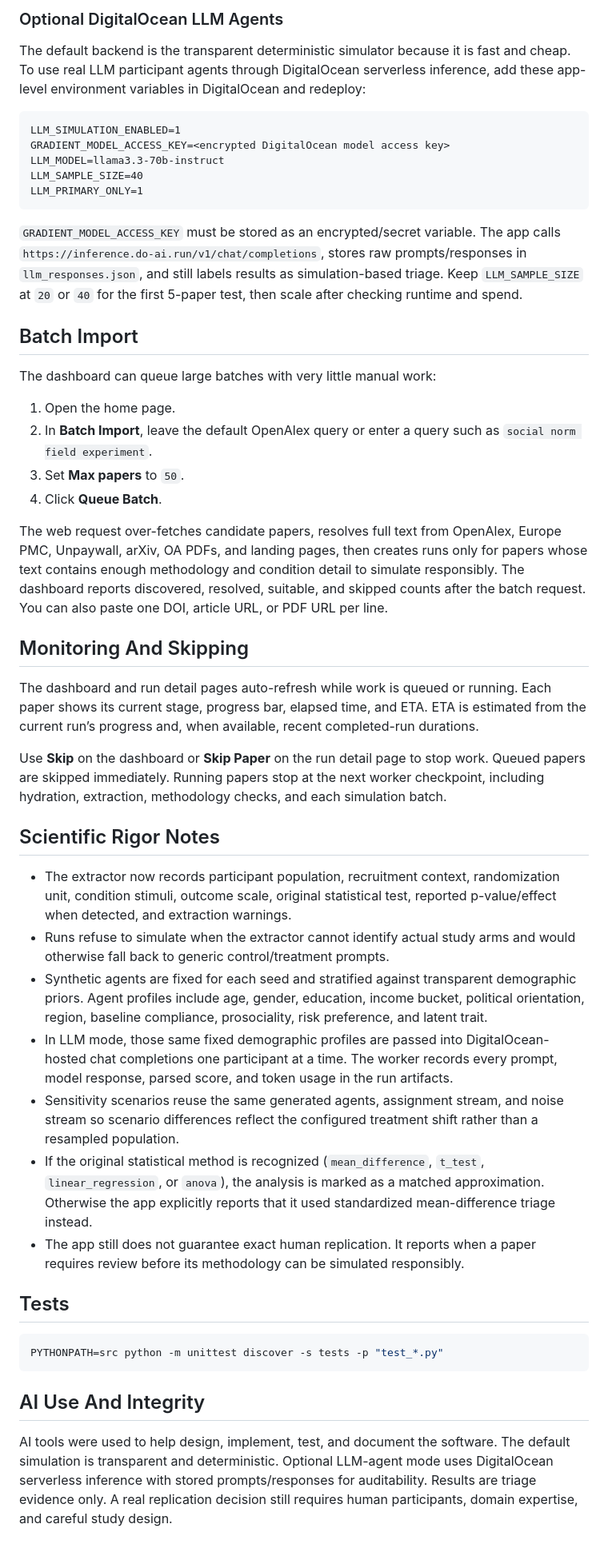
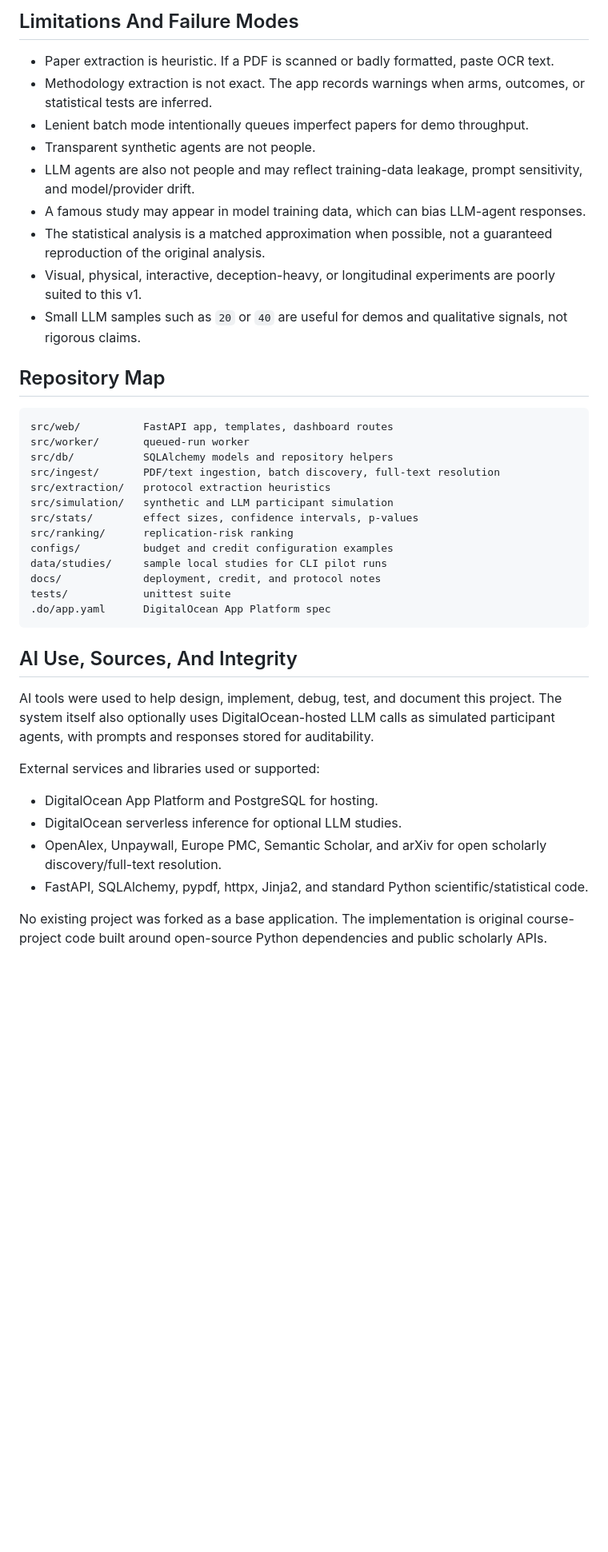
Before and after one commit to joshbahk/cs153project, a Markdown page: README.md, the part around one of its changes. Shown at 80% size. Drawn GitHub-style; blank space fills up the shorter version.

````diff
--- a/README.md
+++ b/README.md
@@ -61,45 +267,43 @@ Cloudflare, GPU inference, and paid third-party inference are intentionally disa
 
-### Optional DigitalOcean LLM Agents
-The default backend is the transparent deterministic simulator because it is fast and cheap. To use real LLM participant agents through DigitalOcean serverless inference, add these app-level environment variables in DigitalOcean and redeploy:
+## Limitations And Failure Modes
+
+- Paper extraction is heuristic. If a PDF is scanned or badly formatted, paste OCR text.
+- Methodology extraction is not exact. The app records warnings when arms, outcomes, or statistical tests are inferred.
+- Lenient batch mode intentionally queues imperfect papers for demo throughput.
+- Transparent synthetic agents are not people.
+- LLM agents are also not people and may reflect training-data leakage, prompt sensitivity, and model/provider drift.
+- A famous study may appear in model training data, which can bias LLM-agent responses.
+- The statistical analysis is a matched approximation when possible, not a guaranteed reproduction of the original analysis.
+- Visual, physical, interactive, deception-heavy, or longitudinal experiments are poorly suited to this v1.
+- Small LLM samples such as `20` or `40` are useful for demos and qualitative signals, not rigorous claims.
+
+## Repository Map
 
 ```text
-LLM_SIMULATION_ENABLED=1
-GRADIENT_MODEL_ACCESS_KEY=<encrypted DigitalOcean model access key>
-LLM_MODEL=llama3.3-70b-instruct
-LLM_SAMPLE_SIZE=40
-LLM_PRIMARY_ONLY=1
+src/web/          FastAPI app, templates, dashboard routes
+src/worker/       queued-run worker
+src/db/           SQLAlchemy models and repository helpers
+src/ingest/       PDF/text ingestion, batch discovery, full-text resolution
+src/extraction/   protocol extraction heuristics
+src/simulation/   synthetic and LLM participant simulation
+src/stats/        effect sizes, confidence intervals, p-values
+src/ranking/      replication-risk ranking
+configs/          budget and credit configuration examples
+data/studies/     sample local studies for CLI pilot runs
+docs/             deployment, credit, and protocol notes
+tests/            unittest suite
+.do/app.yaml      DigitalOcean App Platform spec
 ```
 
-`GRADIENT_MODEL_ACCESS_KEY` must be stored as an encrypted/secret variable. The app calls `https://inference.do-ai.run/v1/chat/completions`, stores raw prompts/responses in `llm_responses.json`, and still labels results as simulation-based triage. Keep `LLM_SAMPLE_SIZE` at `20` or `40` for the first 5-paper test, then scale after checking runtime and spend.
+## AI Use, Sources, And Integrity
 
-## Batch Import
-The dashboard can queue large batches with very little manual work:
+AI tools were used to help design, implement, debug, test, and document this project. The system itself also optionally uses DigitalOcean-hosted LLM calls as simulated participant agents, with prompts and responses stored for auditability.
 
-1. Open the home page.
-2. In **Batch Import**, leave the default OpenAlex query or enter a query such as `social norm field experiment`.
-3. Set **Max papers** to `50`.
-4. Click **Queue Batch**.
+External services and libraries used or supported:
 
-The web request over-fetches candidate papers, resolves full text from OpenAlex, Europe PMC, Unpaywall, arXiv, OA PDFs, and landing pages, then creates runs only for papers whose text contains enough methodology and condition detail to simulate responsibly. The dashboard reports discovered, resolved, suitable, and skipped counts after the batch request. You can also paste one DOI, article URL, or PDF URL per line.
+- DigitalOcean App Platform and PostgreSQL for hosting.
+- DigitalOcean serverless inference for optional LLM studies.
+- OpenAlex, Unpaywall, Europe PMC, Semantic Scholar, and arXiv for open scholarly discovery/full-text resolution.
+- FastAPI, SQLAlchemy, pypdf, httpx, Jinja2, and standard Python scientific/statistical code.
 
-## Monitoring And Skipping
-The dashboard and run detail pages auto-refresh while work is queued or running. Each paper shows its current stage, progress bar, elapsed time, and ETA. ETA is estimated from the current run’s progress and, when available, recent completed-run durations.
-
-Use **Skip** on the dashboard or **Skip Paper** on the run detail page to stop work. Queued papers are skipped immediately. Running papers stop at the next worker checkpoint, including hydration, extraction, methodology checks, and each simulation batch.
-
-## Scientific Rigor Notes
-- The extractor now records participant population, recruitment context, randomization unit, condition stimuli, outcome scale, original statistical test, reported p-value/effect when detected, and extraction warnings.
-- Runs refuse to simulate when the extractor cannot identify actual study arms and would otherwise fall back to generic control/treatment prompts.
-- Synthetic agents are fixed for each seed and stratified against transparent demographic priors. Agent profiles include age, gender, education, income bucket, political orientation, region, baseline compliance, prosociality, risk preference, and latent trait.
-- In LLM mode, those same fixed demographic profiles are passed into DigitalOcean-hosted chat completions one participant at a time. The worker records every prompt, model response, parsed score, and token usage in the run artifacts.
-- Sensitivity scenarios reuse the same generated agents, assignment stream, and noise stream so scenario differences reflect the configured treatment shift rather than a resampled population.
-- If the original statistical method is recognized (`mean_difference`, `t_test`, `linear_regression`, or `anova`), the analysis is marked as a matched approximation. Otherwise the app explicitly reports that it used standardized mean-difference triage instead.
-- The app still does not guarantee exact human replication. It reports when a paper requires review before its methodology can be simulated responsibly.
-
-## Tests
-```bash
-PYTHONPATH=src python -m unittest discover -s tests -p "test_*.py"
-```
-
-## AI Use And Integrity
-AI tools were used to help design, implement, test, and document the software. The default simulation is transparent and deterministic. Optional LLM-agent mode uses DigitalOcean serverless inference with stored prompts/responses for auditability. Results are triage evidence only. A real replication decision still requires human participants, domain expertise, and careful study design.
+No existing project was forked as a base application. The implementation is original course-project code built around open-source Python dependencies and public scholarly APIs.
````
Also changed, not shown: other parts of README.md (+240 -34 lines).
